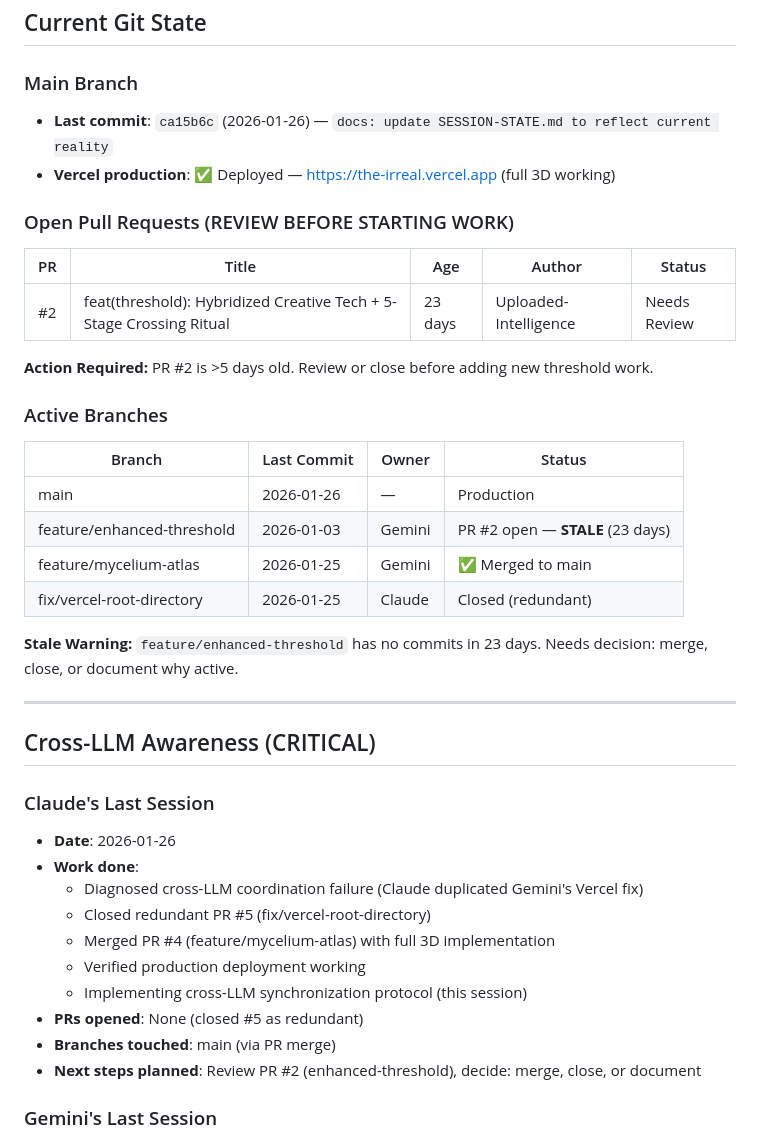
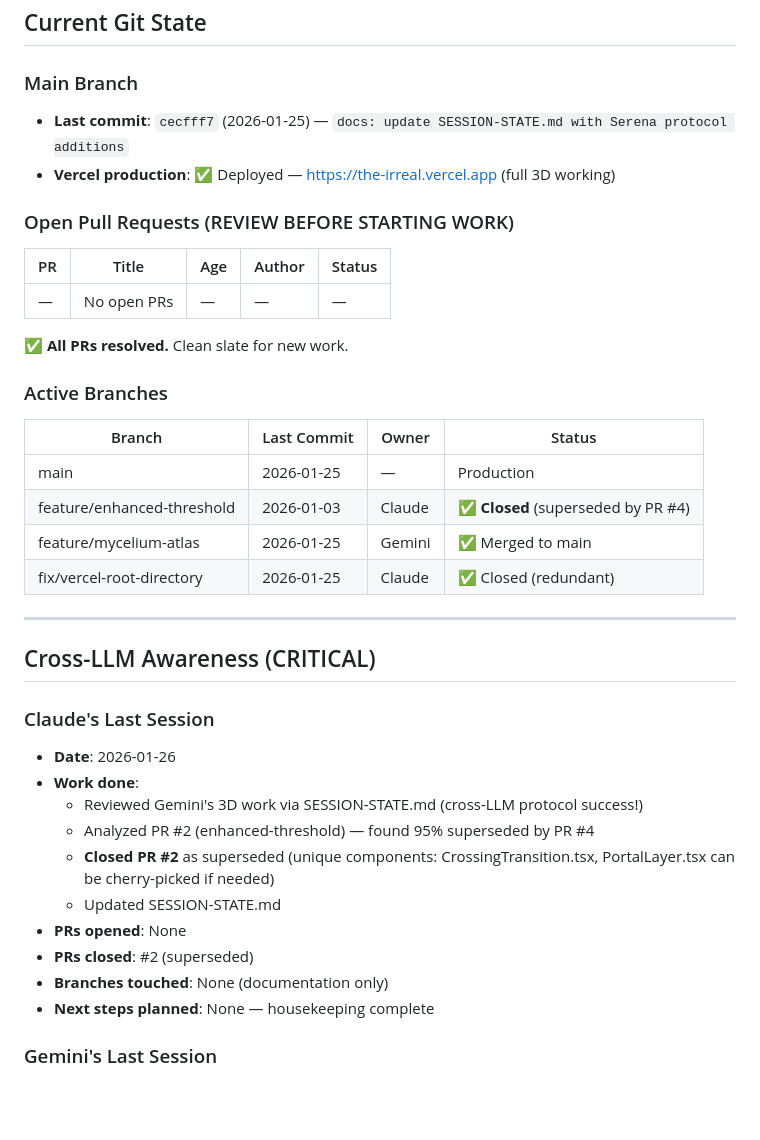
Before and after one commit to Uploaded-Intelligence/The-Irreal, a Markdown page: SESSION-STATE.md, the part around one of its changes. Rendered like a GitHub page; blank space fills up the shorter version.

```diff
--- a/SESSION-STATE.md
+++ b/SESSION-STATE.md
@@ -24,27 +24,25 @@ cat SESSION-STATE.md
 ## Current Git State
 
 ### Main Branch
-- **Last commit**: `ca15b6c` (2026-01-26) — `docs: update SESSION-STATE.md to reflect current reality`
+- **Last commit**: `cecfff7` (2026-01-25) — `docs: update SESSION-STATE.md with Serena protocol additions`
 - **Vercel production**: ✅ Deployed — https://the-irreal.vercel.app (full 3D working)
 
 ### Open Pull Requests (REVIEW BEFORE STARTING WORK)
 
 | PR | Title | Age | Author | Status |
 |----|-------|-----|--------|--------|
-| #2 | feat(threshold): Hybridized Creative Tech + 5-Stage Crossing Ritual | 23 days | Uploaded-Intelligence | Needs Review |
+| — | No open PRs | — | — | — |
 
-**Action Required:** PR #2 is >5 days old. Review or close before adding new threshold work.
+✅ **All PRs resolved.** Clean slate for new work.
 
 ### Active Branches
 
 | Branch | Last Commit | Owner | Status |
 |--------|-------------|-------|--------|
-| main | 2026-01-26 | — | Production |
-| feature/enhanced-threshold | 2026-01-03 | Gemini | PR #2 open — **STALE** (23 days) |
+| main | 2026-01-25 | — | Production |
+| feature/enhanced-threshold | 2026-01-03 | Claude | ✅ **Closed** (superseded by PR #4) |
 | feature/mycelium-atlas | 2026-01-25 | Gemini | ✅ Merged to main |
-| fix/vercel-root-directory | 2026-01-25 | Claude | Closed (redundant) |
-
-**Stale Warning:** `feature/enhanced-threshold` has no commits in 23 days. Needs decision: merge, close, or document why active.
+| fix/vercel-root-directory | 2026-01-25 | Claude | ✅ Closed (redundant) |
 
 ---
 
@@ -53,14 +51,14 @@ cat SESSION-STATE.md
 ### Claude's Last Session
 - **Date**: 2026-01-26
 - **Work done**:
-  - Diagnosed cross-LLM coordination failure (Claude duplicated Gemini's Vercel fix)
-  - Closed redundant PR #5 (fix/vercel-root-directory)
-  - Merged PR #4 (feature/mycelium-atlas) with full 3D implementation
-  - Verified production deployment working
-  - Implementing cross-LLM synchronization protocol (this session)
-- **PRs opened**: None (closed #5 as redundant)
-- **Branches touched**: main (via PR merge)
-- **Next steps planned**: Review PR #2 (enhanced-threshold), decide: merge, close, or document
+  - Reviewed Gemini's 3D work via SESSION-STATE.md (cross-LLM protocol success!)
+  - Analyzed PR #2 (enhanced-threshold) — found 95% superseded by PR #4
+  - **Closed PR #2** as superseded (unique components: CrossingTransition.tsx, PortalLayer.tsx can be cherry-picked if needed)
+  - Updated SESSION-STATE.md
+- **PRs opened**: None
+- **PRs closed**: #2 (superseded)
+- **Branches touched**: None (documentation only)
+- **Next steps planned**: None — housekeeping complete
 
 ### Gemini's Last Session
 - **Date**: 2026-01-25 (approximate)
```
Also changed, not shown: other parts of SESSION-STATE.md (+19 -19 lines).
